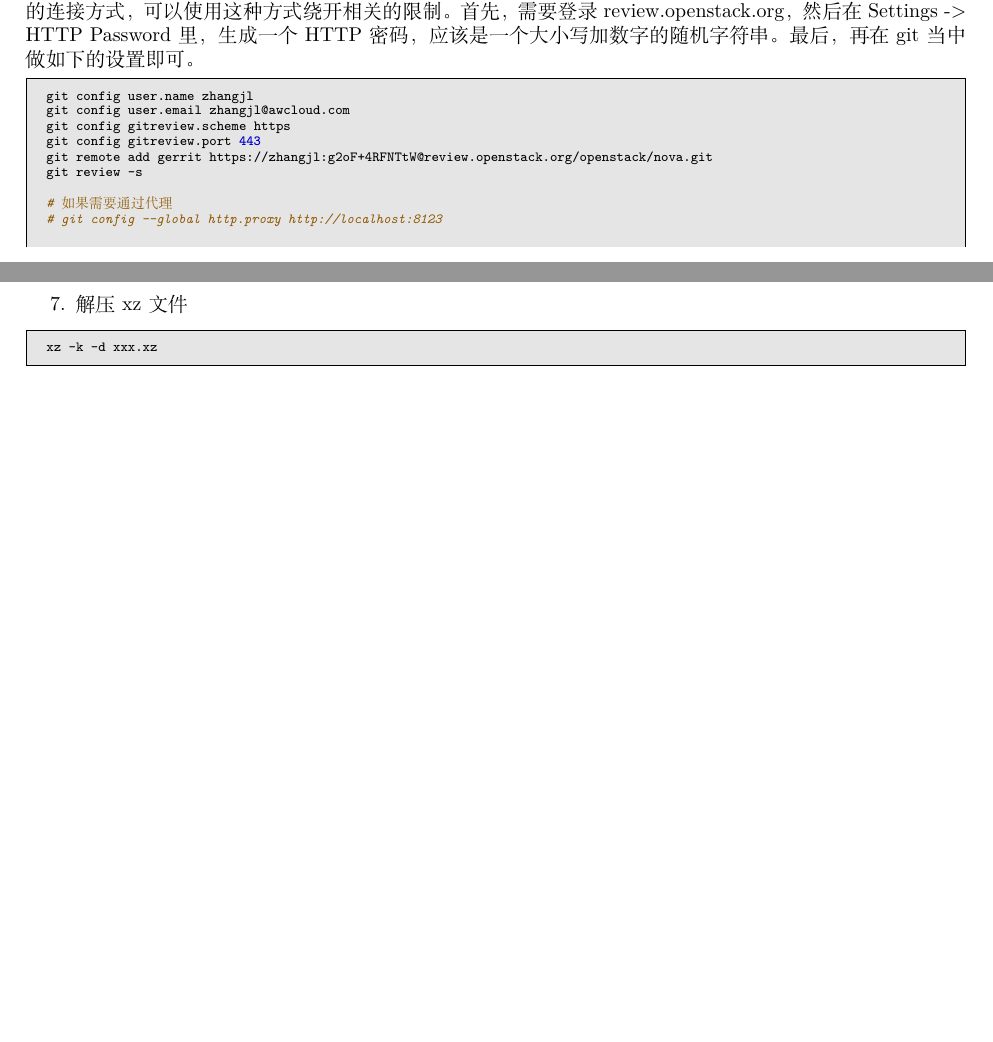
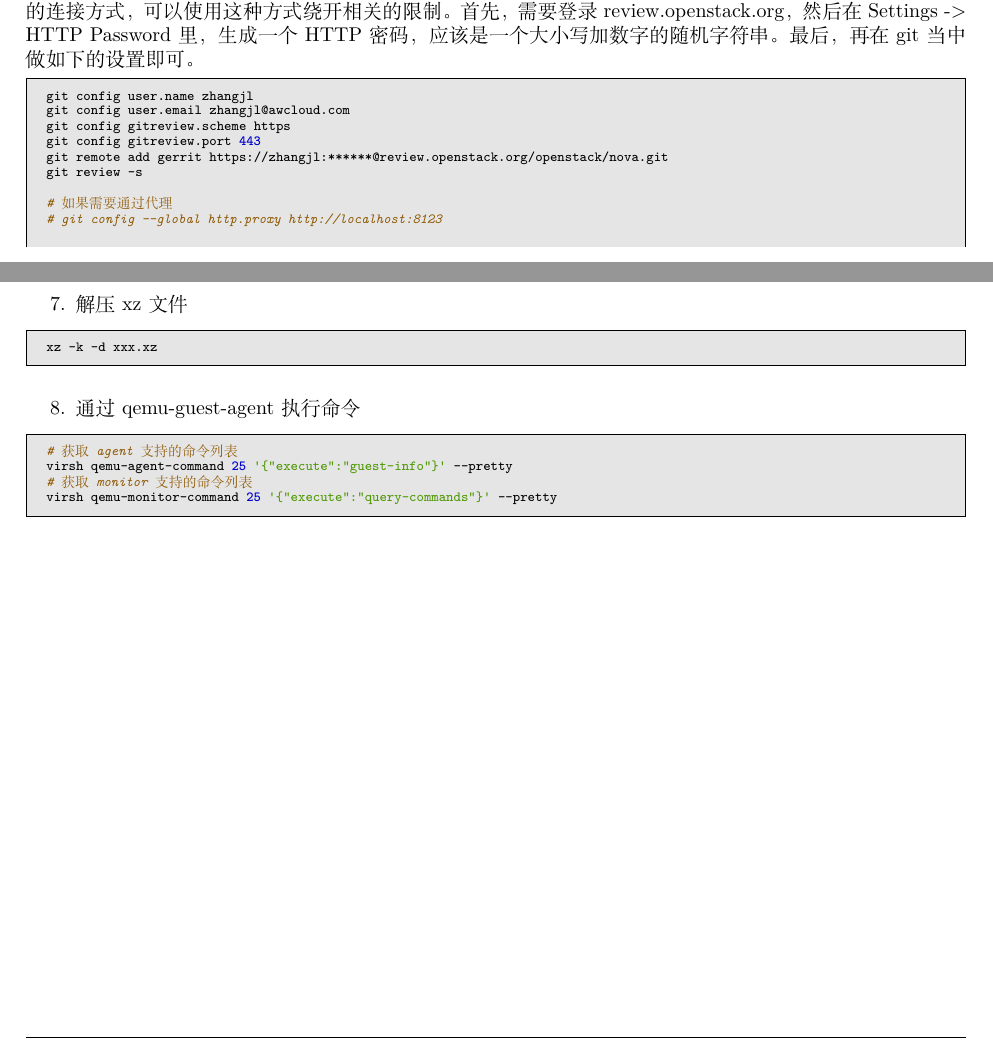
Before and after one commit to luoyancn/docs, a LaTeX book (docs.tex, which reads linux.tex): two parts of pages 89 and 92 of 93, joined at a grey line, cut so that both start at the same text, the shorter picture padded with empty space. Compiled offline with XeLaTeX; a missing font is replaced by an installed copy or a similar font.

Commit message:
Add qemu guest agent commands

```diff
--- a/linux.tex
+++ b/linux.tex
@@ -106,7 +106,7 @@
 git config user.email zhangjl@awcloud.com
 git config gitreview.scheme https
 git config gitreview.port 443
-git remote add gerrit https://zhangjl:g2oF+4RFNTtW@review.openstack.org/openstack/nova.git
+git remote add gerrit https://zhangjl:******@review.openstack.org/openstack/nova.git
 git review -s
 
 # 如果需要通过代理
@@ -286,4 +286,13 @@
 xz -k -d xxx.xz
 \end{code-in-enumerate}
 
+\1 通过qemu-guest-agent执行命令
+\begin{code-in-enumerate}{bash}
+# 获取agent支持的命令列表
+virsh qemu-agent-command 25 '{"execute":"guest-info"}' --pretty
+# 获取monitor支持的命令列表
+virsh qemu-monitor-command 25 '{"execute":"query-commands"}' --pretty
+\end{code-in-enumerate}
+
+
 \end{outline}
```
